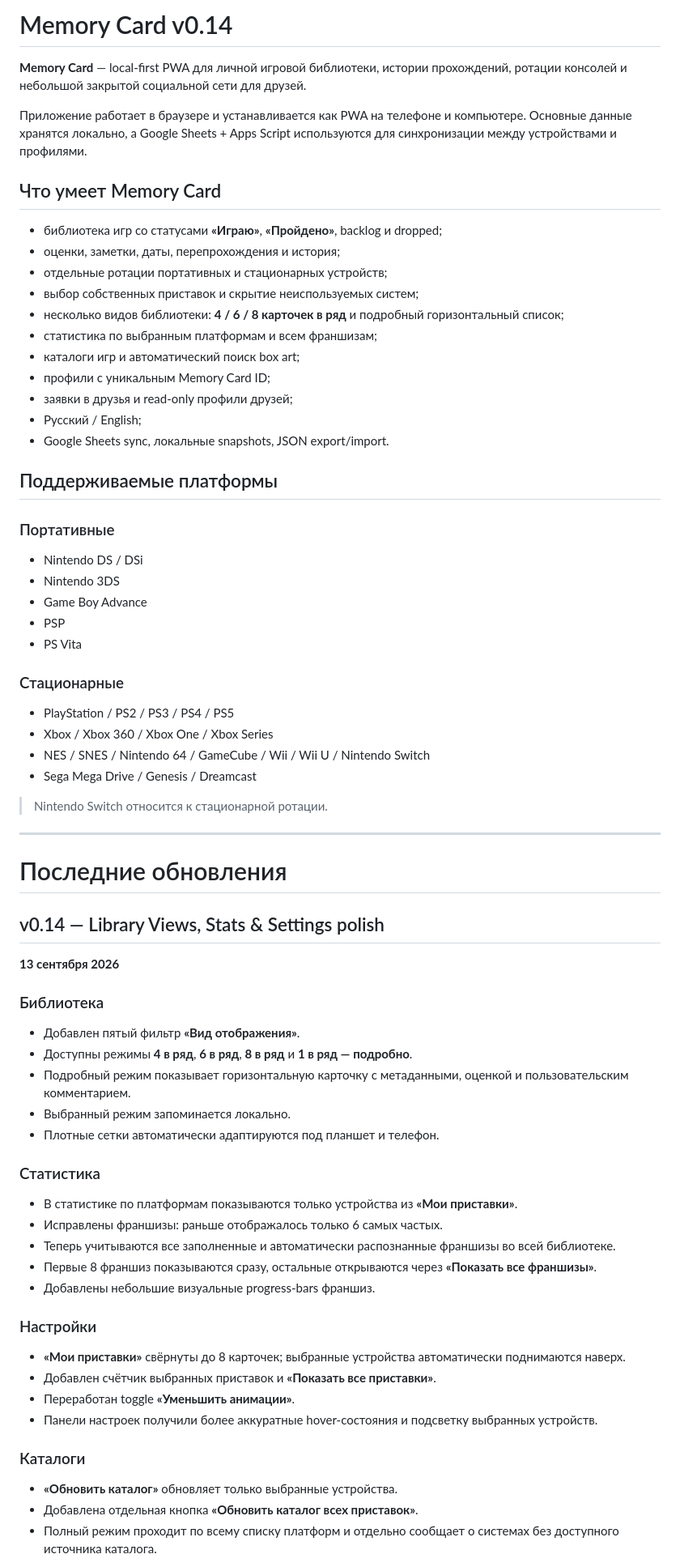
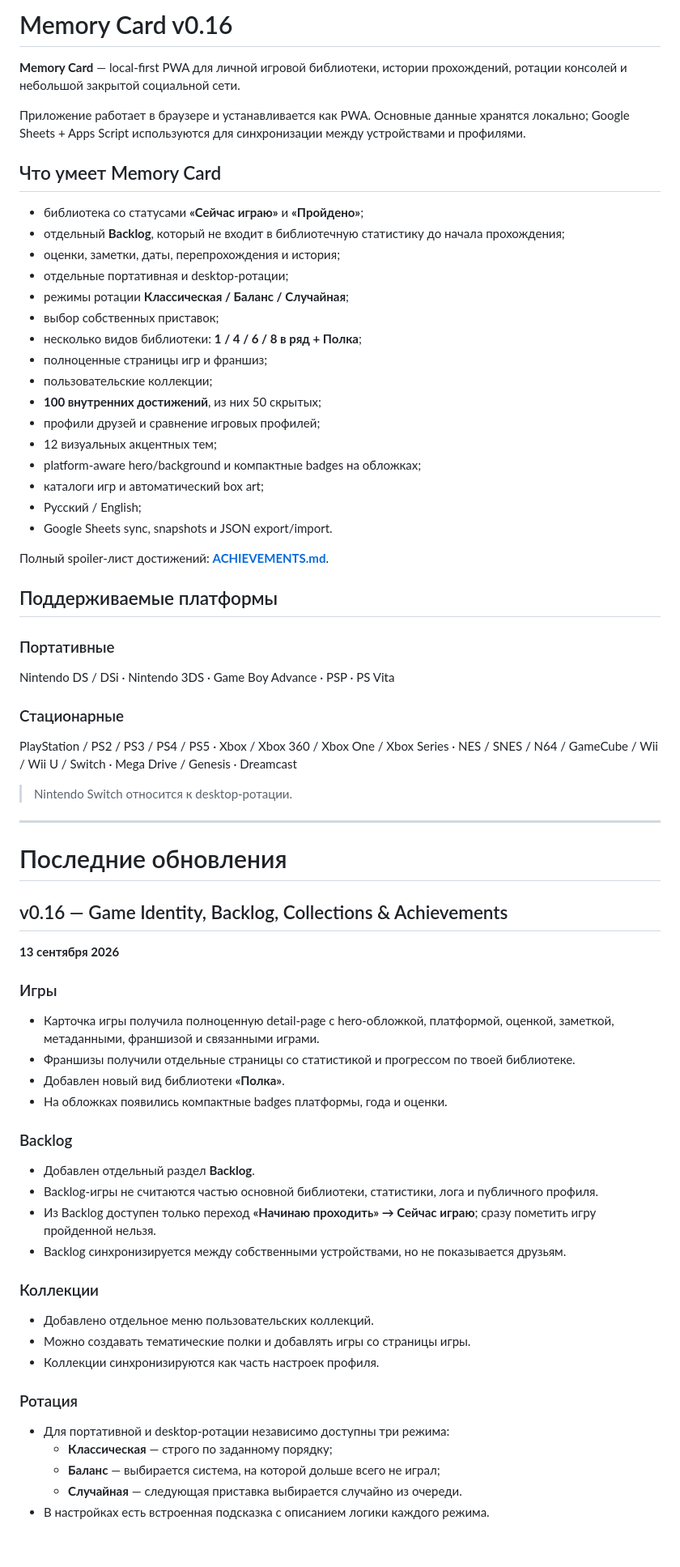
Before and after one commit to EscobarRKZ/memory-card, a Markdown page: README.md, the part around one of its changes. Shown at 81% size. Rendered like a GitHub page; blank space fills up the shorter version.

Commit message:
Refresh README for Memory Card v0.16

```diff
--- a/README.md
+++ b/README.md
@@ -1,76 +1,75 @@
-# Memory Card v0.14
+# Memory Card v0.16
 
-**Memory Card** — local-first PWA для личной игровой библиотеки, истории прохождений, ротации консолей и небольшой закрытой социальной сети для друзей.
+**Memory Card** — local-first PWA для личной игровой библиотеки, истории прохождений, ротации консолей и небольшой закрытой социальной сети.
 
-Приложение работает в браузере и устанавливается как PWA на телефоне и компьютере. Основные данные хранятся локально, а Google Sheets + Apps Script используются для синхронизации между устройствами и профилями.
+Приложение работает в браузере и устанавливается как PWA. Основные данные хранятся локально; Google Sheets + Apps Script используются для синхронизации между устройствами и профилями.
 
 ## Что умеет Memory Card
 
-- библиотека игр со статусами **«Играю»**, **«Пройдено»**, backlog и dropped;
+- библиотека со статусами **«Сейчас играю»** и **«Пройдено»**;
+- отдельный **Backlog**, который не входит в библиотечную статистику до начала прохождения;
 - оценки, заметки, даты, перепрохождения и история;
-- отдельные ротации портативных и стационарных устройств;
-- выбор собственных приставок и скрытие неиспользуемых систем;
-- несколько видов библиотеки: **4 / 6 / 8 карточек в ряд** и подробный горизонтальный список;
-- статистика по выбранным платформам и всем франшизам;
-- каталоги игр и автоматический поиск box art;
-- профили с уникальным Memory Card ID;
-- заявки в друзья и read-only профили друзей;
+- отдельные портативная и desktop-ротации;
+- режимы ротации **Классическая / Баланс / Случайная**;
+- выбор собственных приставок;
+- несколько видов библиотеки: **1 / 4 / 6 / 8 в ряд + Полка**;
+- полноценные страницы игр и франшиз;
+- пользовательские коллекции;
+- **100 внутренних достижений**, из них 50 скрытых;
+- профили друзей и сравнение игровых профилей;
+- 12 визуальных акцентных тем;
+- platform-aware hero/background и компактные badges на обложках;
+- каталоги игр и автоматический box art;
 - Русский / English;
-- Google Sheets sync, локальные snapshots, JSON export/import.
+- Google Sheets sync, snapshots и JSON export/import.
+
+Полный spoiler-лист достижений: **[ACHIEVEMENTS.md](./ACHIEVEMENTS.md)**.
 
 ## Поддерживаемые платформы
 
 ### Портативные
 
-- Nintendo DS / DSi
-- Nintendo 3DS
-- Game Boy Advance
-- PSP
-- PS Vita
+Nintendo DS / DSi · Nintendo 3DS · Game Boy Advance · PSP · PS Vita
 
 ### Стационарные
 
-- PlayStation / PS2 / PS3 / PS4 / PS5
-- Xbox / Xbox 360 / Xbox One / Xbox Series
-- NES / SNES / Nintendo 64 / GameCube / Wii / Wii U / Nintendo Switch
-- Sega Mega Drive / Genesis / Dreamcast
+PlayStation / PS2 / PS3 / PS4 / PS5 · Xbox / Xbox 360 / Xbox One / Xbox Series · NES / SNES / N64 / GameCube / Wii / Wii U / Switch · Mega Drive / Genesis · Dreamcast
 
-> Nintendo Switch относится к стационарной ротации.
+> Nintendo Switch относится к desktop-ротации.
 
 ---
 
 # Последние обновления
 
-## v0.14 — Library Views, Stats & Settings polish
+## v0.16 — Game Identity, Backlog, Collections & Achievements
 
 **13 сентября 2026**
 
-### Библиотека
+### Игры
 
-- Добавлен пятый фильтр **«Вид отображения»**.
-- Доступны режимы **4 в ряд**, **6 в ряд**, **8 в ряд** и **1 в ряд — подробно**.
-- Подробный режим показывает горизонтальную карточку с метаданными, оценкой и пользовательским комментарием.
-- Выбранный режим запоминается локально.
-- Плотные сетки автоматически адаптируются под планшет и телефон.
+- Карточка игры получила полноценную detail-page с hero-обложкой, платформой, оценкой, заметкой, метаданными, франшизой и связанными играми.
+- Франшизы получили отдельные страницы со статистикой и прогрессом по твоей библиотеке.
+- Добавлен новый вид библиотеки **«Полка»**.
+- На обложках появились компактные badges платформы, года и оценки.
 
-### Статистика
+### Backlog
 
-- В статистике по платформам показываются только устройства из **«Мои приставки»**.
-- Исправлены франшизы: раньше отображалось только 6 самых частых.
-- Теперь учитываются все заполненные и автоматически распознанные франшизы во всей библиотеке.
-- Первые 8 франшиз показываются сразу, остальные открываются через **«Показать все франшизы»**.
-- Добавлены небольшие визуальные progress-bars франшиз.
+- Добавлен отдельный раздел **Backlog**.
+- Backlog-игры не считаются частью основной библиотеки, статистики, лога и публичного профиля.
+- Из Backlog доступен только переход **«Начинаю проходить» → Сейчас играю**; сразу пометить игру пройденной нельзя.
+- Backlog синхронизируется между собственными устройствами, но не показывается друзьям.
 
-### Настройки
+### Коллекции
 
-- **«Мои приставки»** свёрнуты до 8 карточек; выбранные устройства автоматически поднимаются наверх.
-- Добавлен счётчик выбранных приставок и **«Показать все приставки»**.
-- Переработан toggle **«Уменьшить анимации»**.
-- Панели настроек получили более аккуратные hover-состояния и подсветку выбранных устройств.
+- Добавлено отдельное меню пользовательских коллекций.
+- Можно создавать тематические полки и добавлять игры со страницы игры.
+- Коллекции синхронизируются как часть настроек профиля.
 
-### Каталоги
+### Ротация
 
-- **«Обновить каталог»** обновляет только выбранные устройства.
-- Добавлена отдельная кнопка **«Обновить каталог всех приставок»**.
-- Полный режим проходит по всему списку платформ и отдельно сообщает о системах без доступного источника каталога.
+- Для портативной и desktop-ротации независимо доступны три режима:
+  - **Классическая** — строго по заданному порядку;
+  - **Баланс** — выбирается система, на которой дольше всего не играл;
+  - **Случайная** — следующая приставка выбирается случайно из очереди.
+- В настройках есть встроенная подсказка с описанием логики каждого режима.
 
```
Also changed, not shown: other parts of README.md (+93 -184 lines).
